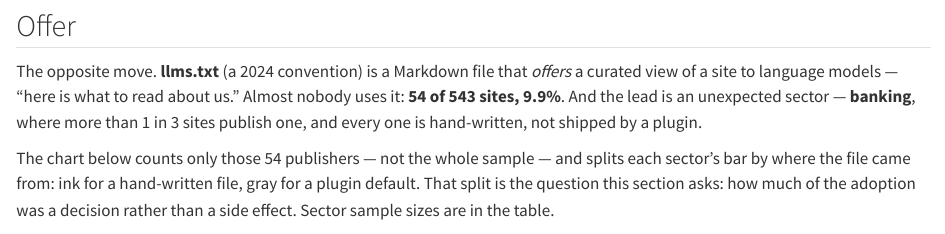
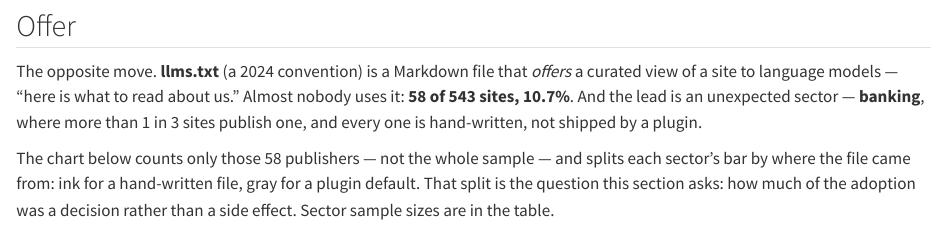
Before and after one commit to mxdangelo/aicrawl-census, a Quarto document (dashboard/index.qmd): the page in a window 1100 px wide, from 1000 px down. Rendered offline with R 4.5, knitr and Pandoc in place of Quarto, with nearby package versions; some code elsewhere in the file could not run offline.

Commit message:
refresh llms.txt prose figures for the 2026-10-02 snapshot

```diff
--- a/dashboard/index.qmd
+++ b/dashboard/index.qmd
@@ -133,11 +133,11 @@ for the other slices.
 
 The opposite move. **llms.txt** (a 2024 convention) is a Markdown file that
 *offers* a curated view of a site to language models — "here is what to read
-about us." Almost nobody uses it: **54 of 543 sites, 9.9%**. And the lead is
+about us." Almost nobody uses it: **58 of 543 sites, 10.7%**. And the lead is
 an unexpected sector — **banking**, where more than 1 in 3 sites publish one,
 and every one is hand-written, not shipped by a plugin.
 
-The chart below counts only those 54 publishers — not the whole sample — and
+The chart below counts only those 58 publishers — not the whole sample — and
 splits each sector's bar by where the file came from: ink for a hand-written
 file, gray for a plugin default. That split is the question this section asks:
 how much of the adoption was a decision rather than a side effect. Sector
```
